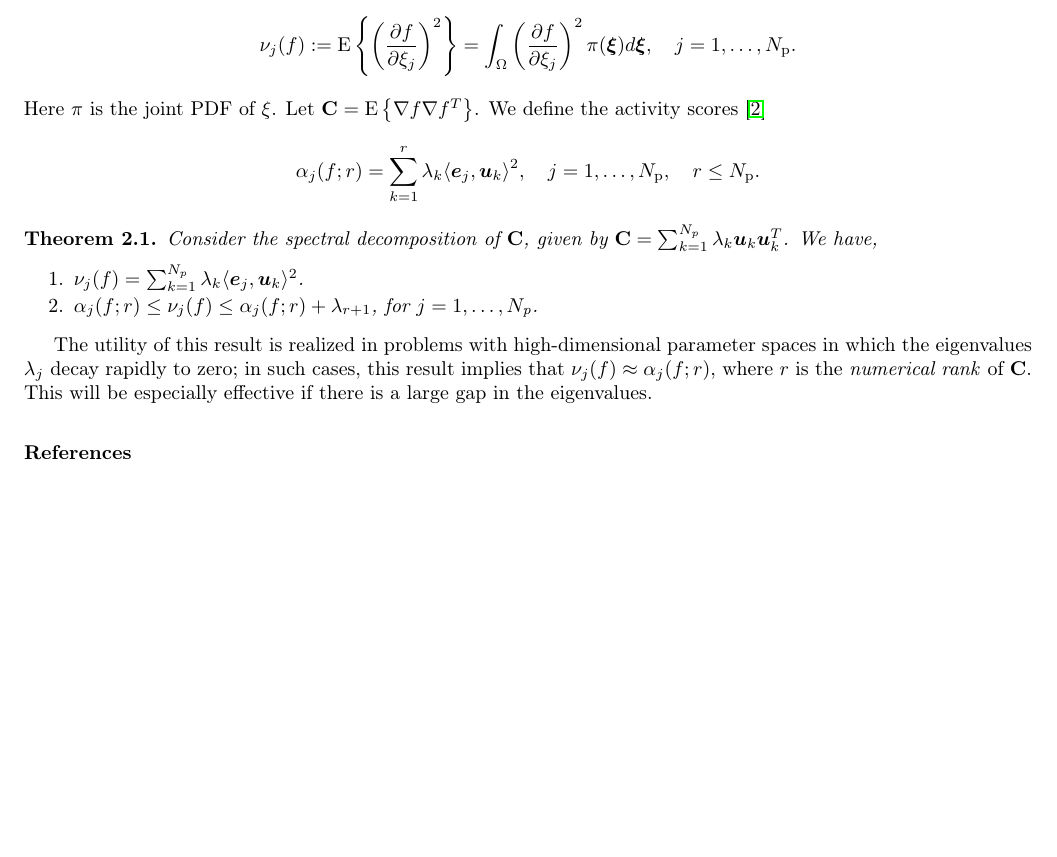
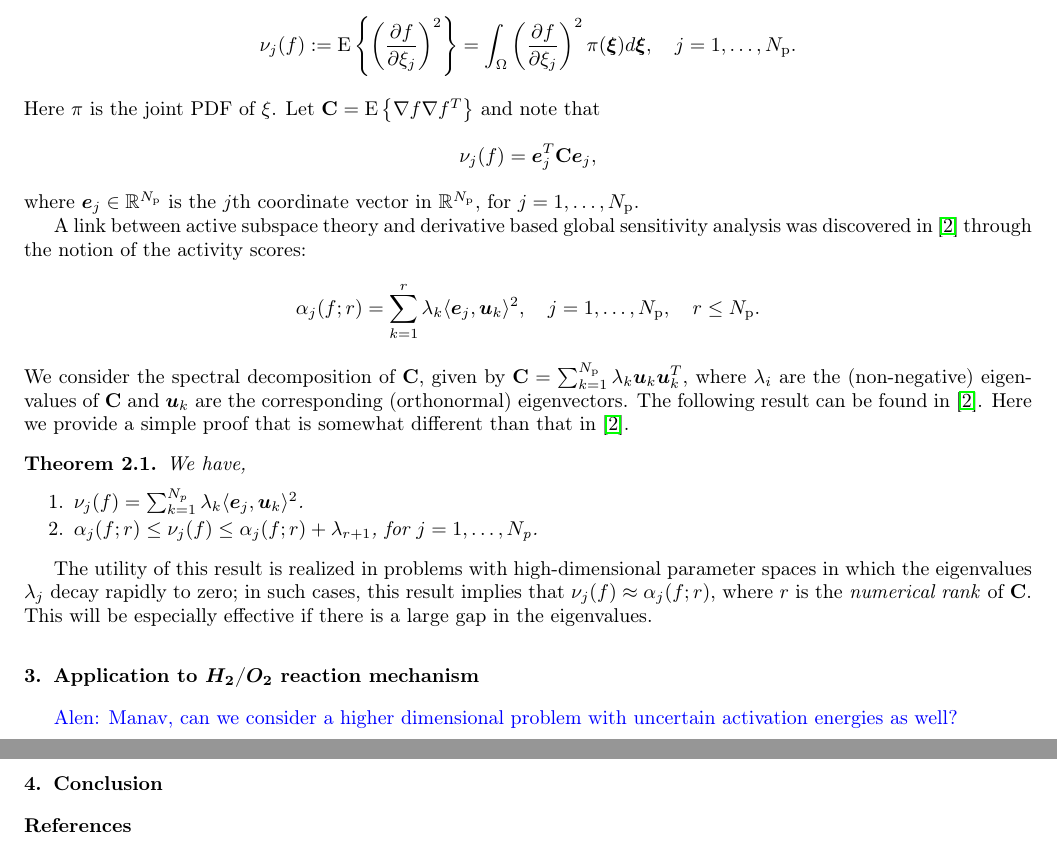
Before and after one commit to vohramanav/ActiveSubspace_Kinetics, a LaTeX paper (Paper/ActiveSubspaceKineticsPaper.tex): part of the page before the commit and two parts of pages 1 and 2 of 2 after it, the two joined at a grey line, cut so that both start at the same text, the shorter picture padded with empty space. Compiled offline with pdfLaTeX.

Commit message:
update ...

```diff
--- a/Paper/ActiveSubspaceKineticsPaper.tex
+++ b/Paper/ActiveSubspaceKineticsPaper.tex
@@ -39,6 +39,7 @@
 \newcommand{\Np}{{N_\text{p}}}
 \newcommand{\E}[1]{\mathrm{E}\left\{{#1} \right\}}
 
+\newcommand{\alennote}[1]{{\color{blue} Alen: {#1}}}
 \newtheorem{theorem}{Theorem}[section]
 
 %%%%%%%%%%%%%%%%%%%%%%%
@@ -120,15 +121,27 @@ For $f: \Omega \to \R$, we consider the DGSMs~\cite{SobolKucherenko09},
                   \pi(\vec{\xi})d\vec{\xi}, \quad j = 1, \ldots, \Np.
 \]
 Here $\pi$ is the joint PDF of $\xi$.
-Let $\mat{C} = \E{\nabla f \nabla f^T}$.
-We define the activity scores~\cite{Diaz16}
+Let $\mat{C} = \E{\nabla f \nabla f^T}$ and note that
+\[
+   \nu_j(f) = \vec{e}_j^T \mat{C} \vec{e}_j,
+\]
+where $\vec{e}_j \in \R^\Np$ is the $j$th coordinate vector in $\R^\Np$,
+for $j = 1, \ldots, \Np$.
+
+A link between active subspace theory and derivative based global sensitivity
+analysis was discovered in~\cite{Diaz16} through the notion of
+the activity scores:
 \[
    \alpha_j(f; r) =  \sum_{k=1}^r \lambda_k \ip{\vec{e}_j}{\vec{u}_k}^2,
    \quad j = 1, \ldots, \Np, \quad r \leq \Np.
 \]
+We consider the spectral decomposition of $\mat{C}$, given by
+$\mat{C} = \sum_{k=1}^\Np \lambda_k \vec{u}_k \vec{u}_k^T$, where
+$\lambda_i$ are the (non-negative) eigenvalues of $\mat{C}$ and
+$\vec{u}_k$ are the corresponding (orthonormal) eigenvectors.
+The following result can be found in~\cite{Diaz16}. Here we provide
+a simple proof that is somewhat different than that in~\cite{Diaz16}.
 \begin{theorem}
-Consider the spectral decomposition of $\mat{C}$, given by
-$\mat{C} = \sum_{k=1}^\Np \lambda_k \vec{u}_k \vec{u}_k^T$.
 We have,
 \begin{enumerate}
 \item $\nu_j(f) = \sum_{k=1}^\Np \lambda_k \ip{\vec{e}_j}{\vec{u}_k}^2$.
@@ -145,6 +158,12 @@ such cases, this result implies that  $\nu_j(f) \approx \alpha_j(f; r)$,
 where $r$ is the \emph{numerical rank} of $\mat{C}$.  This will be especially
 effective if there is a large gap in the eigenvalues.
 
+\section{Application to $H_2$/$O_2$ reaction mechanism}
+
+\alennote{Manav, can we consider a higher dimensional problem with uncertain
+activation energies as well?}
+
+\section{Conclusion}
 
 \section*{References}
 
```
